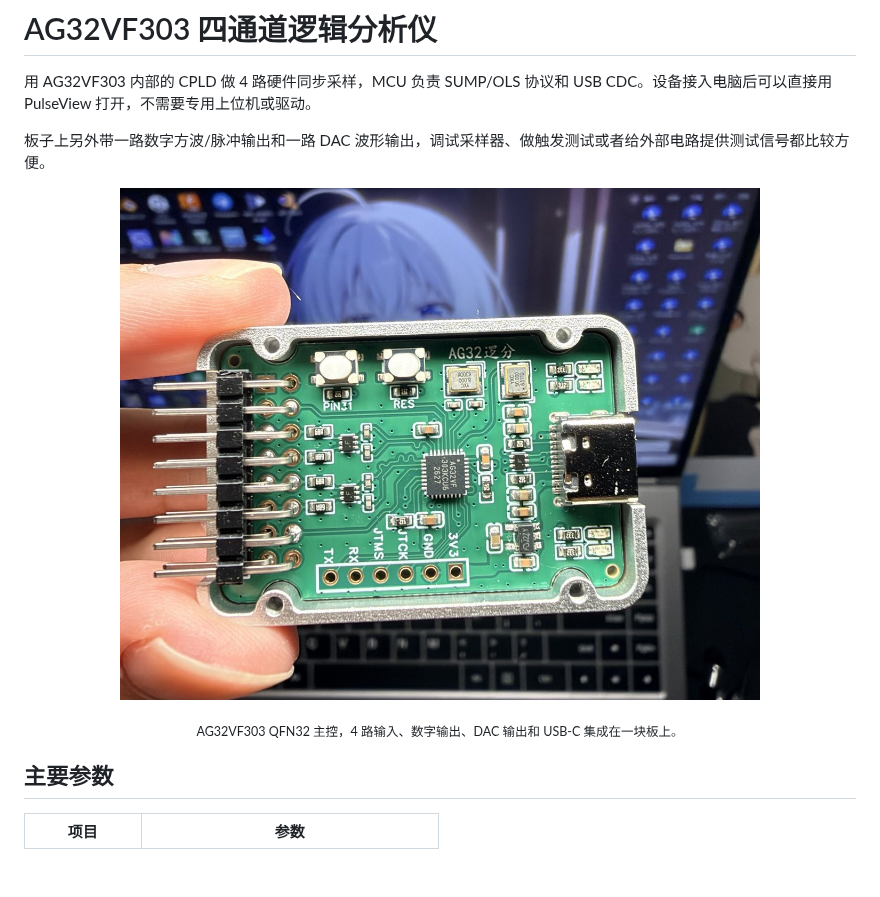
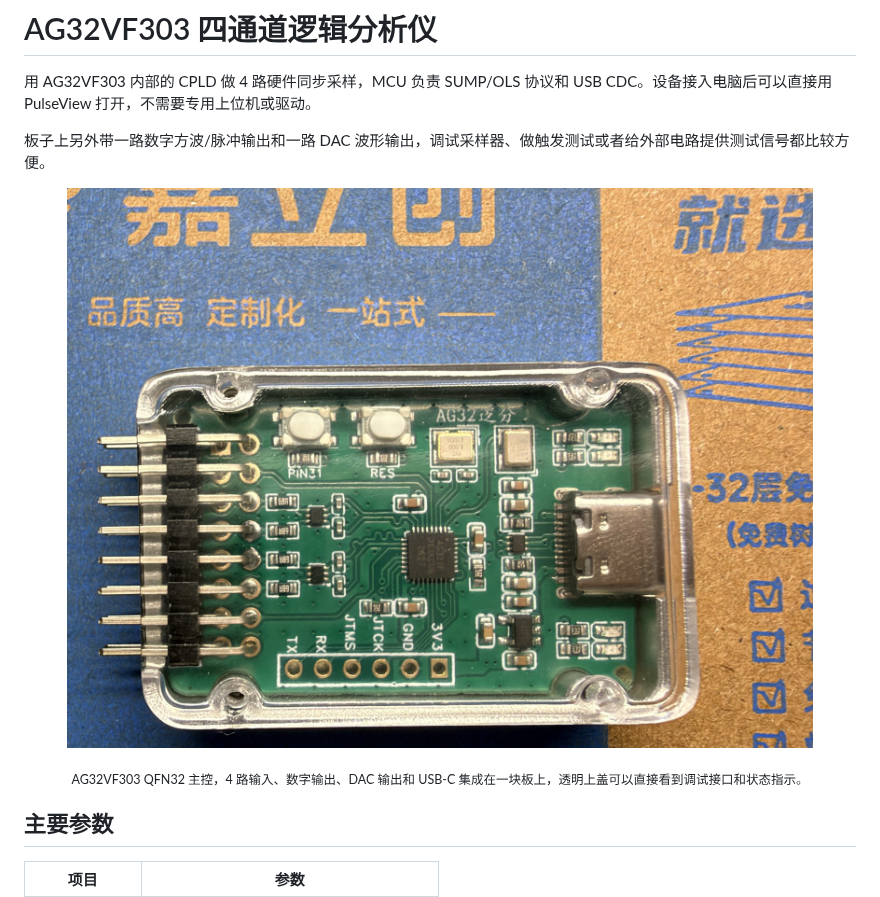
Before and after one commit to ling99LL/ag32-logic-analyzer, a Markdown page: README.md, the part around one of its changes. GitHub-like rendering; pictures changed too: hardware/images/prototype-board-closeup.jpg (added); blank space fills up the shorter version.

```diff
--- a/README.md
+++ b/README.md
@@ -5,10 +5,10 @@
 板子上另外带一路数字方波/脉冲输出和一路 DAC 波形输出，调试采样器、做触发测试或者给外部电路提供测试信号都比较方便。
 
 <p align="center">
-  <img src="hardware/images/assembled-board-hero.jpg" alt="AG32VF303 四通道逻辑分析仪实物" width="640">
+  <img src="hardware/images/prototype-board-closeup.jpg" alt="AG32VF303 四通道逻辑分析仪实物" width="760">
 </p>
 
-<p align="center"><sub>AG32VF303 QFN32 主控，4 路输入、数字输出、DAC 输出和 USB-C 集成在一块板上。</sub></p>
+<p align="center"><sub>AG32VF303 QFN32 主控，4 路输入、数字输出、DAC 输出和 USB-C 集成在一块板上，透明上盖可以直接看到调试接口和状态指示。</sub></p>
 
 ## 主要参数
 
```
Also changed, not shown: other parts of README.md (+26 -3 lines), hardware/README.md (+4 -0 lines), hardware/images/enclosure-parts-overview.jpg (added), hardware/images/enclosure-side-view.jpg (added), hardware/images/prototype-board-angle.jpg (added).
